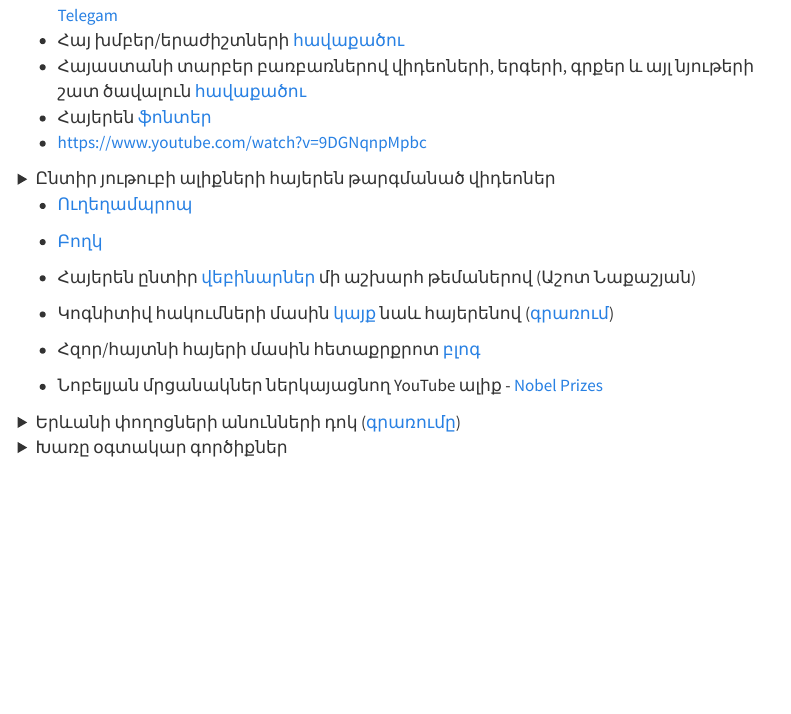
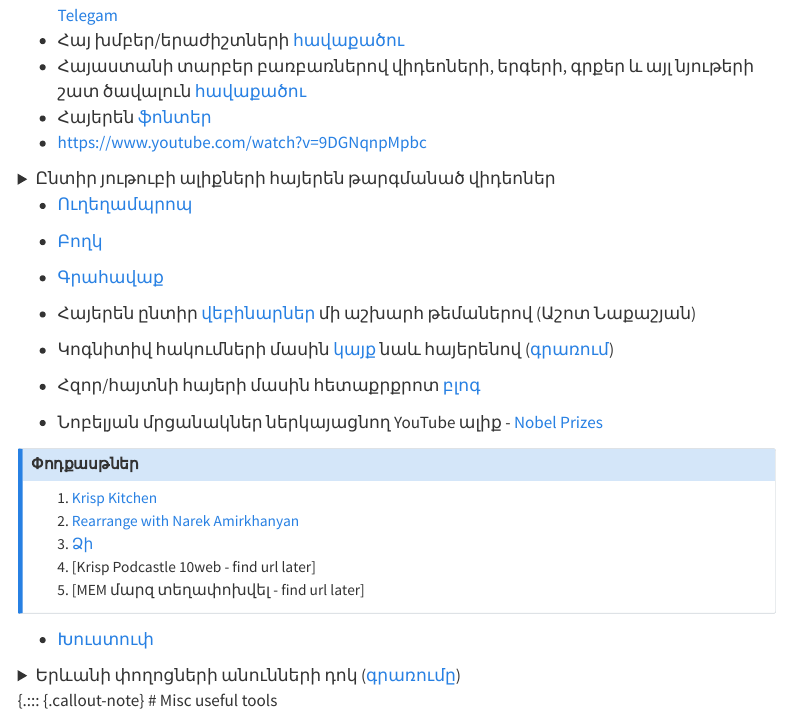
Before and after one commit to HaykTarkhanyan/random, a Quarto document (index.qmd): the page in a window 1100 px wide, from 190 px down. Rendered offline with R 4.5, knitr and Pandoc in place of Quarto, with nearby package versions; menus at the side of the page are left out.

Commit message:
rendering

```diff
--- a/index.qmd
+++ b/index.qmd
@@ -13,21 +13,37 @@ title: "Random"
 
 <details>
 <summary>Ընտիր յութուբի ալիքների հայերեն թարգմանած վիդեոներ</summary>
+
 1. Veritasium-ի վիդեոները հայերենով - [Բանական](https://www.youtube.com/@banakan.science)
 2. TedEd և ոչ միայն - [Գիտադարան](https://www.youtube.com/@gitadarann/videos)
-3. ScienceClic և ոչ միայն - [Aree](https://www.youtube.com/@areeeducationalcenter)
-4. Խառը - [Հետաքրքիրը հայերենով](https://www.youtube.com/@interestinginArmenian)
-5. 3blue1brown - [3blue1brown հայերեն](https://www.youtube.com/@3blue1brown12)
+3. TedEd և ոչ միայն (ԱԲ փոդքասթ) - [Cassette](https://www.youtube.com/@casseteai/videos)
+4. ScienceClic և ոչ միայն - [Aree](https://www.youtube.com/@areeeducationalcenter)
+5. Խառը - [Հետաքրքիրը հայերենով](https://www.youtube.com/@interestinginArmenian)
+6. 3blue1brown - [3blue1brown հայերեն](https://www.youtube.com/@3blue1brown12)
 </details>
 
 - [Ուղեղամպրոպ](https://www.youtube.com/@UgheghAmprop)
 - [Բողկ](https://www.youtube.com/@%D5%A2%D5%B8%D5%B2%D5%AF)
-
+- [Գրահավաք](https://www.grahavak.com/)
 
 - Հայերեն ընտիր [վեբինարներ](https://www.youtube.com/watch?v=FUtc6NEtPWo) մի աշխարհ թեմաներով (Աշոտ Նաքաշյան)
 - Կոգնիտիվ հակումների մասին [կայք](https://keepsimple.io/hy/uxcore) նաև հայերենով ([գրառում](https://www.linkedin.com/feed/update/urn:li:activity:7319985758126104577/))
 - Հզոր/հայտնի հայերի մասին հետաքրքրոտ [բլոգ](https://www.aratherat.com/blogs/home-page?page=1)
 - Նոբելյան մրցանակներ ներկայացնող YouTube ալիք - [Nobel Prizes](https://www.youtube.com/@nobelprizes)
+
+::: {.callout-note}
+# Փոդքասթներ
+
+1. [Krisp Kitchen](https://www.youtube.com/@krisp.kitchen)
+2. [Rearrange with Narek Amirkhanyan](https://www.youtube.com/@rearrange)
+3. [Ձի](https://www.youtube.com/@dzi.podcast5308)
+4. [Krisp Podcastle 10web - find url later]
+5. [MEM մարզ տեղափոխվել - find url later]
+
+:::
+
+
+- [Խուստուփ](https://www.facebook.com/reel/1066184332076395/?mibextid=rS40aB7S9Ucbxw6v)
 
 <details>
 <summary>Երևանի փողոցների անունների դոկ ([գրառումը](https://www.linkedin.com/posts/bakhshi99_your-connected-workspace-for-wiki-docs-activity-7308157790693326849-FFf2/?utm_source=social_share_send&utm_medium=android_app&rcm=ACoAACfEEskB3jN4zsREH0BuleaNU40MOOLaNiw&utm_campaign=copy_link))</summary>
@@ -37,6 +53,5 @@ title: "Random"
 - 📄 [PDF տարբերակը նկարներով](https://drive.google.com/file/d/1lNGP96qAdIm_FWn73HmWITvbaDBaMs8e/view) (պետք է ներբեռնեք)
 </details>
 
-<details>
-<summary>Խառը օգտակար գործիքներ</summary>
-1. Իրոքից անվճար [background remover](https://www.photiu.ai/background-remover)
+{.::: {.callout-note}
+# Misc useful tools
```
Also changed, not shown: docs/search.json, index.qmd (13 more changed lines), 2 other files.
